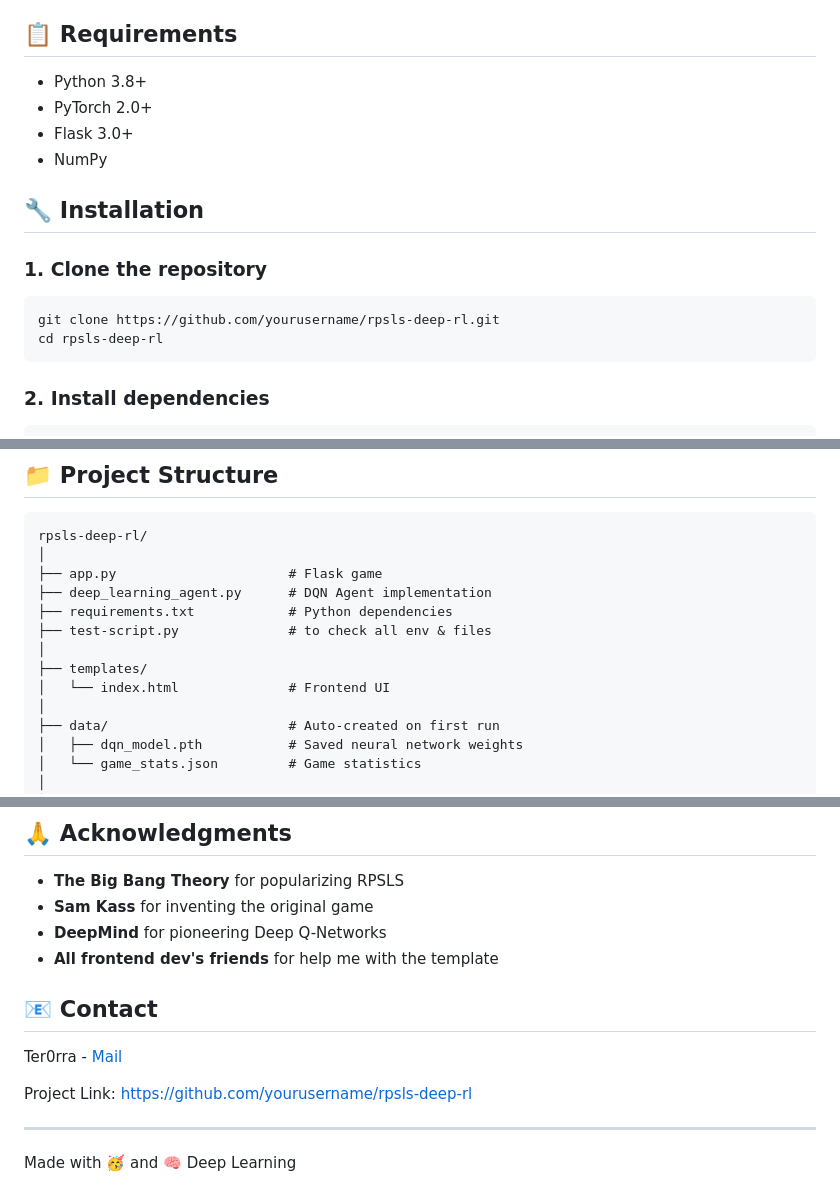
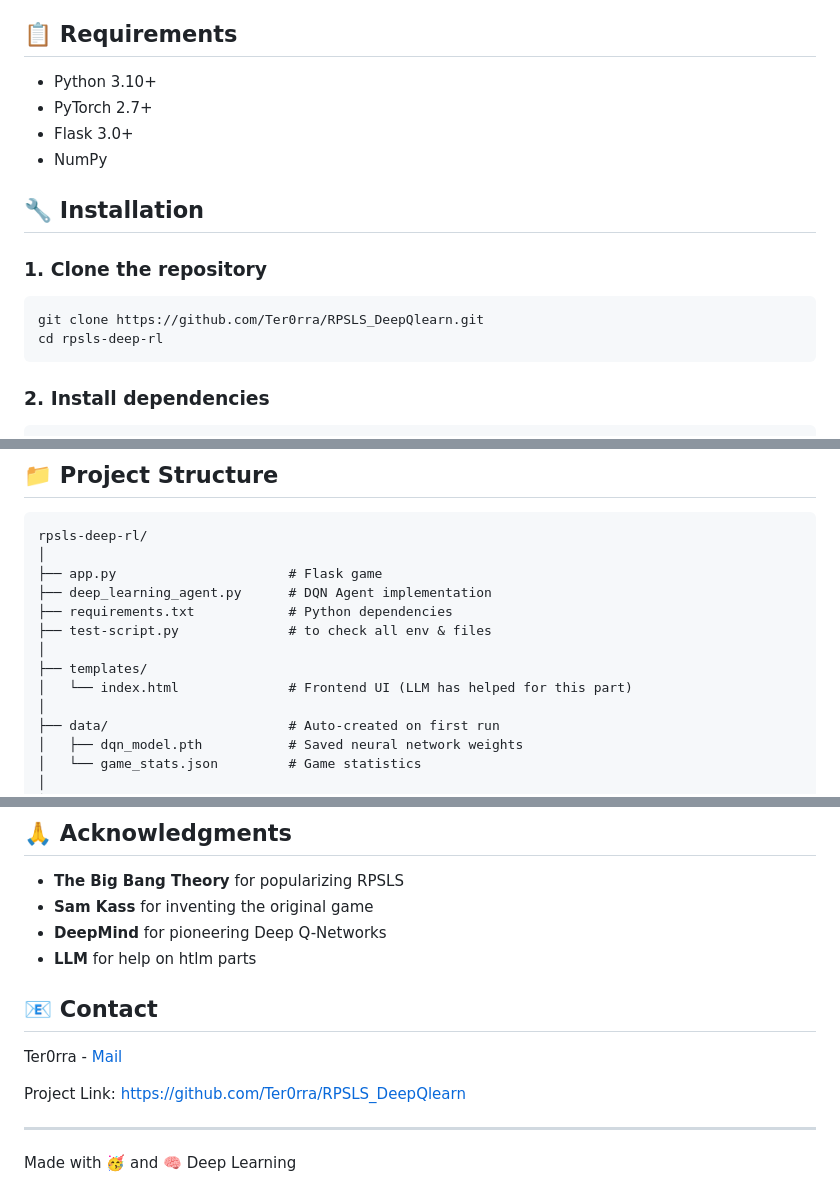
Before and after one commit to Ter0rra/RPSLS_DeepQlearn, a Markdown page: README.md, 3 parts joined by grey strips. GitHub-like rendering.

````diff
--- a/README.md
+++ b/README.md
@@ -49,8 +49,8 @@ This project implements a **self-learning AI** that plays Rock-Paper-Scissors-Li
 
 ## 📋 Requirements
 
-- Python 3.8+
-- PyTorch 2.0+
+- Python 3.10+
+- PyTorch 2.7+
 - Flask 3.0+
 - NumPy
 
@@ -58,7 +58,7 @@ This project implements a **self-learning AI** that plays Rock-Paper-Scissors-Li
 
 ### 1. Clone the repository
 ```bash
-git clone https://github.com/yourusername/rpsls-deep-rl.git
+git clone https://github.com/Ter0rra/RPSLS_DeepQlearn.git
 cd rpsls-deep-rl
 ```
 
@@ -91,7 +91,7 @@ rpsls-deep-rl/
 ├── test-script.py              # to check all env & files
 │
 ├── templates/
-│   └── index.html              # Frontend UI
+│   └── index.html              # Frontend UI (LLM has helped for this part)
 │
 ├── data/                       # Auto-created on first run
 │   ├── dqn_model.pth           # Saved neural network weights
@@ -259,13 +259,13 @@ This project is licensed under the MIT License - see the [LICENSE](LICENSE) file
 - **The Big Bang Theory** for popularizing RPSLS
 - **Sam Kass** for inventing the original game
 - **DeepMind** for pioneering Deep Q-Networks
-- **All frontend dev's friends** for help me with the template
+- **LLM** for help on htlm parts
 
 ## 📧 Contact
 
 Ter0rra - [Mail](mailto:terorra.ia.data@gmail.com)
 
-Project Link: [https://github.com/yourusername/rpsls-deep-rl](https://github.com/yourusername/rpsls-deep-rl)
+Project Link: [https://github.com/Ter0rra/RPSLS_DeepQlearn](https://github.com/Ter0rra/RPSLS_DeepQlearn)
 
 ---
 
````
